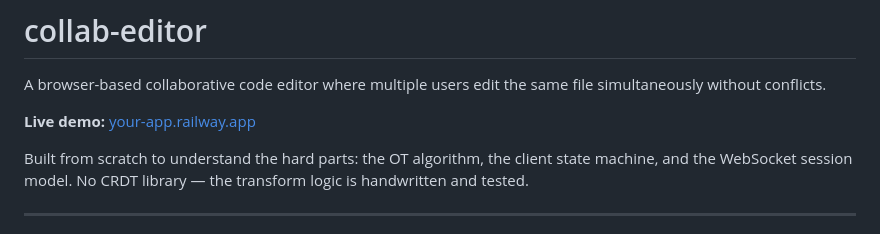
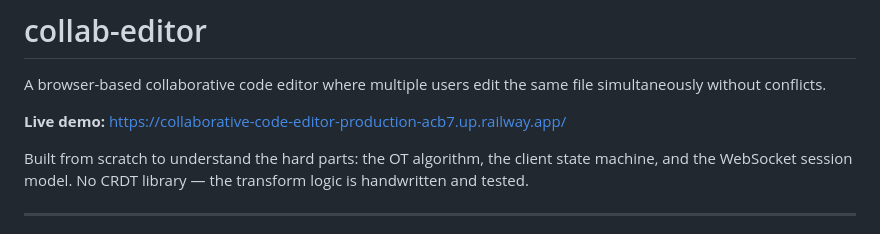
Before and after one commit to benkier0/collaborative-code-editor, a Markdown page: README.md, the part around the change. Drawn GitHub-style.

Commit message:
updated demo link

```diff
--- a/README.md
+++ b/README.md
@@ -2,7 +2,7 @@
 
 A browser-based collaborative code editor where multiple users edit the same file simultaneously without conflicts.
 
-**Live demo:** [your-app.railway.app](https://collaborative-code-editor-production-acb7.up.railway.app/)
+**Live demo:** https://collaborative-code-editor-production-acb7.up.railway.app/
 
 Built from scratch to understand the hard parts: the OT algorithm, the client state machine, and the WebSocket session model. No CRDT library — the transform logic is handwritten and tested.
 
```
